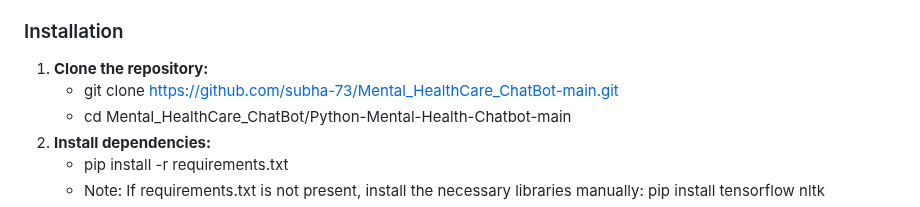
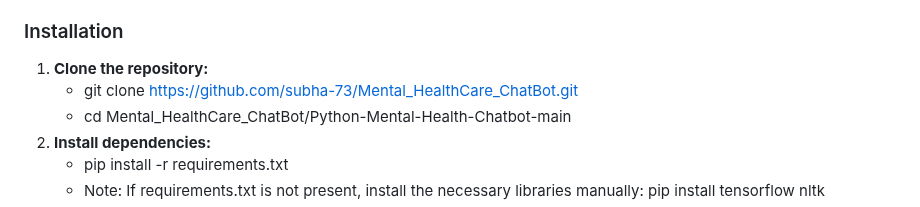
Before and after one commit to subha-73/Mental_HealthCare_ChatBot, a Markdown page: Mental_HealthCare_ChatBot-main/README.md, the part around the change. Drawn GitHub-style.

```diff
--- a/Mental_HealthCare_ChatBot-main/README.md
+++ b/Mental_HealthCare_ChatBot-main/README.md
@@ -31,7 +31,7 @@ Ensure you have the following installed:
 ### Installation
 
 1. **Clone the repository:**
-   - git clone https://github.com/subha-73/Mental_HealthCare_ChatBot-main.git
+   - git clone https://github.com/subha-73/Mental_HealthCare_ChatBot.git
    - cd Mental_HealthCare_ChatBot/Python-Mental-Health-Chatbot-main
 2. **Install dependencies:**
    - pip install -r requirements.txt
```
